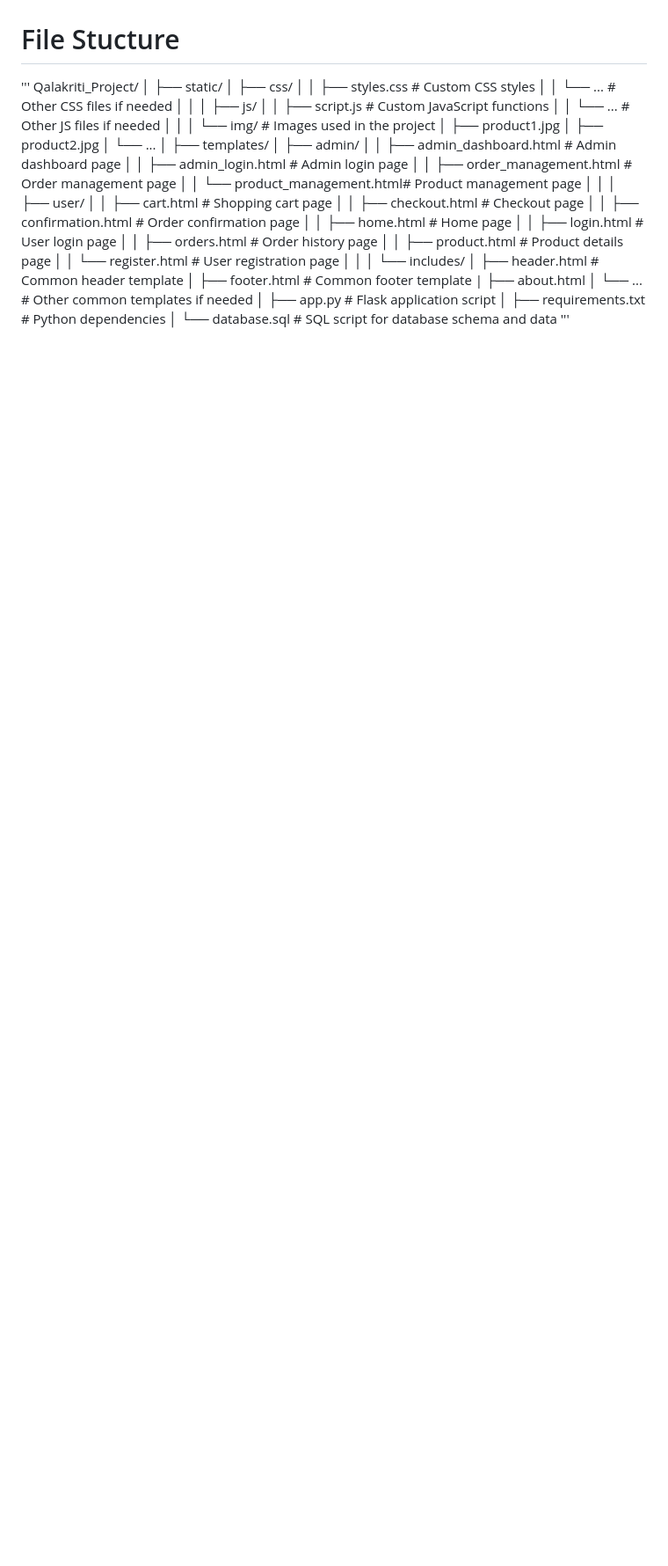
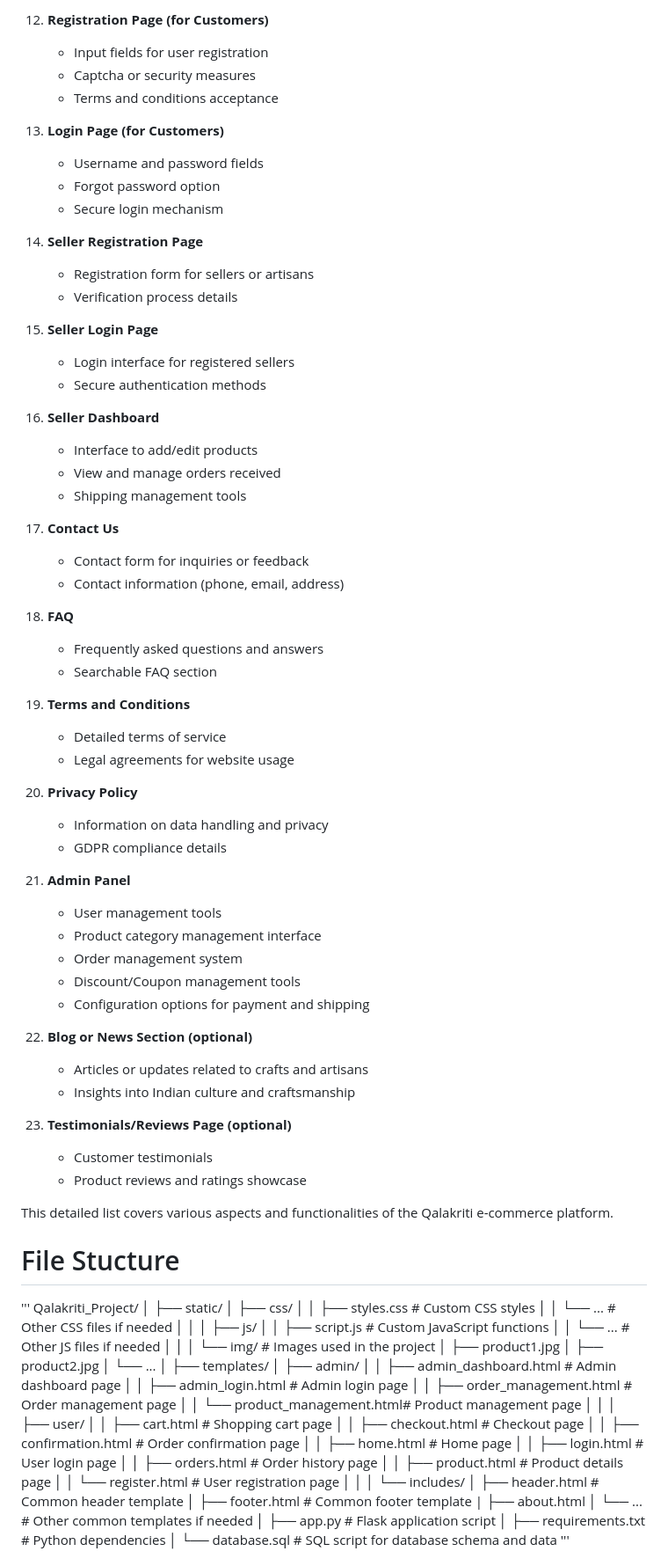
Before and after one commit to kintsugi-programmer/Qalakriti-Ecommerce-DBMS, a Markdown page: Deadlines/5/README.md, the part around one of its changes. Shown at 88% size. Drawn GitHub-style; blank space fills up the shorter version.

```diff
--- a/Deadlines/5/README.md
+++ b/Deadlines/5/README.md
@@ -117,3 +186,58 @@ delivery process or have a look at their previous order history
+12. **Registration Page (for Customers)**
+    - Input fields for user registration
+    - Captcha or security measures
+    - Terms and conditions acceptance
+
+13. **Login Page (for Customers)**
+    - Username and password fields
+    - Forgot password option
+    - Secure login mechanism
+
+14. **Seller Registration Page**
+    - Registration form for sellers or artisans
+    - Verification process details
+
+15. **Seller Login Page**
+    - Login interface for registered sellers
+    - Secure authentication methods
+
+16. **Seller Dashboard**
+    - Interface to add/edit products
+    - View and manage orders received
+    - Shipping management tools
+
+17. **Contact Us**
+    - Contact form for inquiries or feedback
+    - Contact information (phone, email, address)
+
+18. **FAQ**
+    - Frequently asked questions and answers
+    - Searchable FAQ section
+
+19. **Terms and Conditions**
+    - Detailed terms of service
+    - Legal agreements for website usage
+
+20. **Privacy Policy**
+    - Information on data handling and privacy
+    - GDPR compliance details
+
+21. **Admin Panel**
+    - User management tools
+    - Product category management interface
+    - Order management system
+    - Discount/Coupon management tools
+    - Configuration options for payment and shipping
+
+22. **Blog or News Section (optional)**
+    - Articles or updates related to crafts and artisans
+    - Insights into Indian culture and craftsmanship
+
+23. **Testimonials/Reviews Page (optional)**
+    - Customer testimonials
+    - Product reviews and ratings showcase
+
+This detailed list covers various aspects and functionalities of the Qalakriti e-commerce platform.
 
 # File Stucture
 '''
```
Also changed, not shown: other parts of Deadlines/5/README.md (+69 -0 lines).
